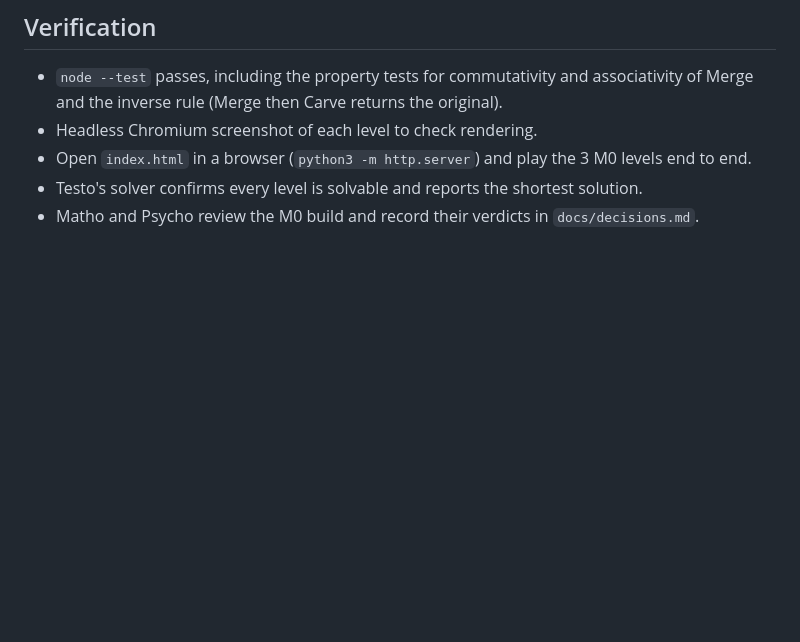
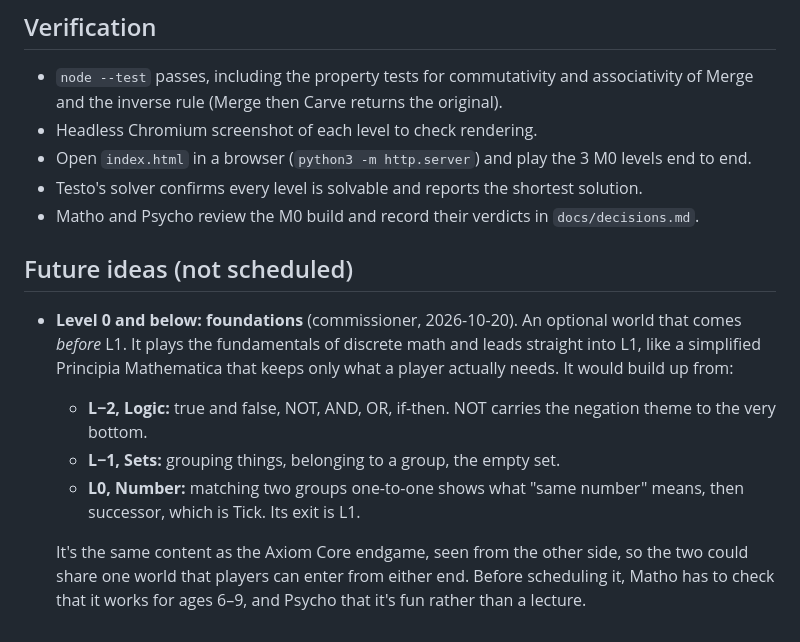
Before and after one commit to kyle-tracy/mathblox, a Markdown page: docs/roadmap.md, the part around the change. Rendered like a GitHub page; blank space fills up the shorter version.

Commit message:
Roadmap: future idea, Level 0 and below (foundations)
Co-Authored-By: Claude Opus 5.5 <noreply@anthropic.com>

```diff
--- a/docs/roadmap.md
+++ b/docs/roadmap.md
@@ -113,3 +113,11 @@ Each phase ends at a **gate**. If a gate fails, we iterate instead of moving on.
 - Open `index.html` in a browser (`python3 -m http.server`) and play the 3 M0 levels end to end.
 - Testo's solver confirms every level is solvable and reports the shortest solution.
 - Matho and Psycho review the M0 build and record their verdicts in `docs/decisions.md`.
+
+## Future ideas (not scheduled)
+- **Level 0 and below: foundations** (commissioner, 2026-10-20). An optional world that comes *before* L1. It plays the fundamentals of discrete math and leads straight into L1, like a simplified Principia Mathematica that keeps only what a player actually needs. It would build up from:
+  - **L−2, Logic:** true and false, NOT, AND, OR, if-then. NOT carries the negation theme to the very bottom.
+  - **L−1, Sets:** grouping things, belonging to a group, the empty set.
+  - **L0, Number:** matching two groups one-to-one shows what "same number" means, then successor, which is Tick. Its exit is L1.
+
+  It's the same content as the Axiom Core endgame, seen from the other side, so the two could share one world that players can enter from either end. Before scheduling it, Matho has to check that it works for ages 6–9, and Psycho that it's fun rather than a lecture.
```
